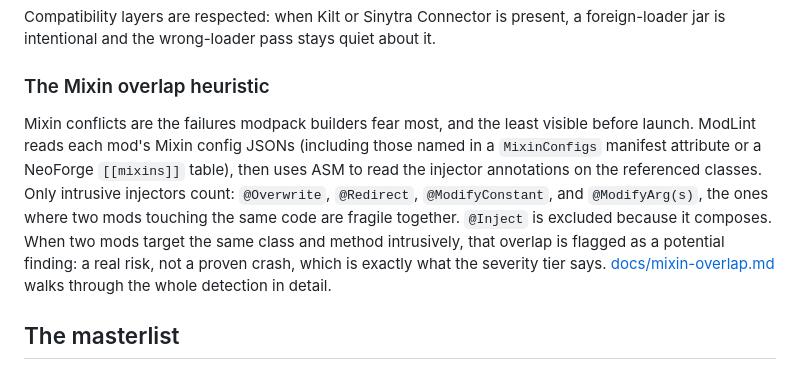
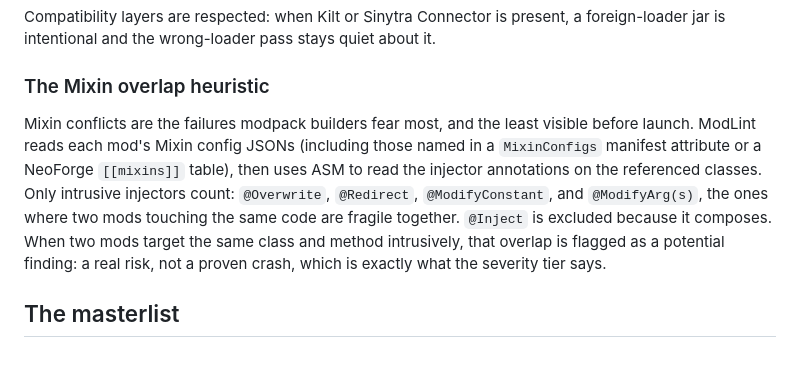
Before and after one commit to Basinity/ModLint, a Markdown page: README.md, the part around the change. Drawn GitHub-style.

Commit message:
Remove the Mixin overlap write-up and its README link

```diff
--- a/README.md
+++ b/README.md
@@ -105,7 +105,7 @@ Compatibility layers are respected: when Kilt or Sinytra Connector is present, a
 
 ### The Mixin overlap heuristic
 
-Mixin conflicts are the failures modpack builders fear most, and the least visible before launch. ModLint reads each mod's Mixin config JSONs (including those named in a `MixinConfigs` manifest attribute or a NeoForge `[[mixins]]` table), then uses ASM to read the injector annotations on the referenced classes. Only intrusive injectors count: `@Overwrite`, `@Redirect`, `@ModifyConstant`, and `@ModifyArg(s)`, the ones where two mods touching the same code are fragile together. `@Inject` is excluded because it composes. When two mods target the same class and method intrusively, that overlap is flagged as a potential finding: a real risk, not a proven crash, which is exactly what the severity tier says. [docs/mixin-overlap.md](docs/mixin-overlap.md) walks through the whole detection in detail.
+Mixin conflicts are the failures modpack builders fear most, and the least visible before launch. ModLint reads each mod's Mixin config JSONs (including those named in a `MixinConfigs` manifest attribute or a NeoForge `[[mixins]]` table), then uses ASM to read the injector annotations on the referenced classes. Only intrusive injectors count: `@Overwrite`, `@Redirect`, `@ModifyConstant`, and `@ModifyArg(s)`, the ones where two mods touching the same code are fragile together. `@Inject` is excluded because it composes. When two mods target the same class and method intrusively, that overlap is flagged as a potential finding: a real risk, not a proven crash, which is exactly what the severity tier says.
 
 ## The masterlist
 
```
Also changed, not shown: docs/mixin-overlap.md (deleted, +0 -68 lines).
